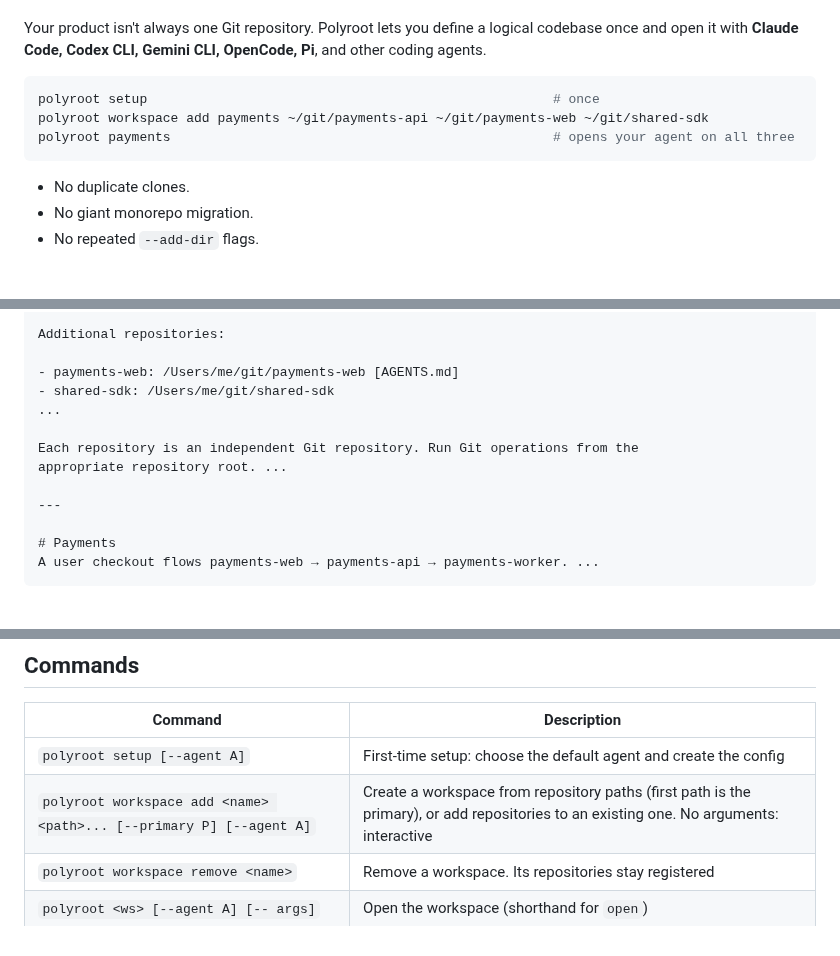
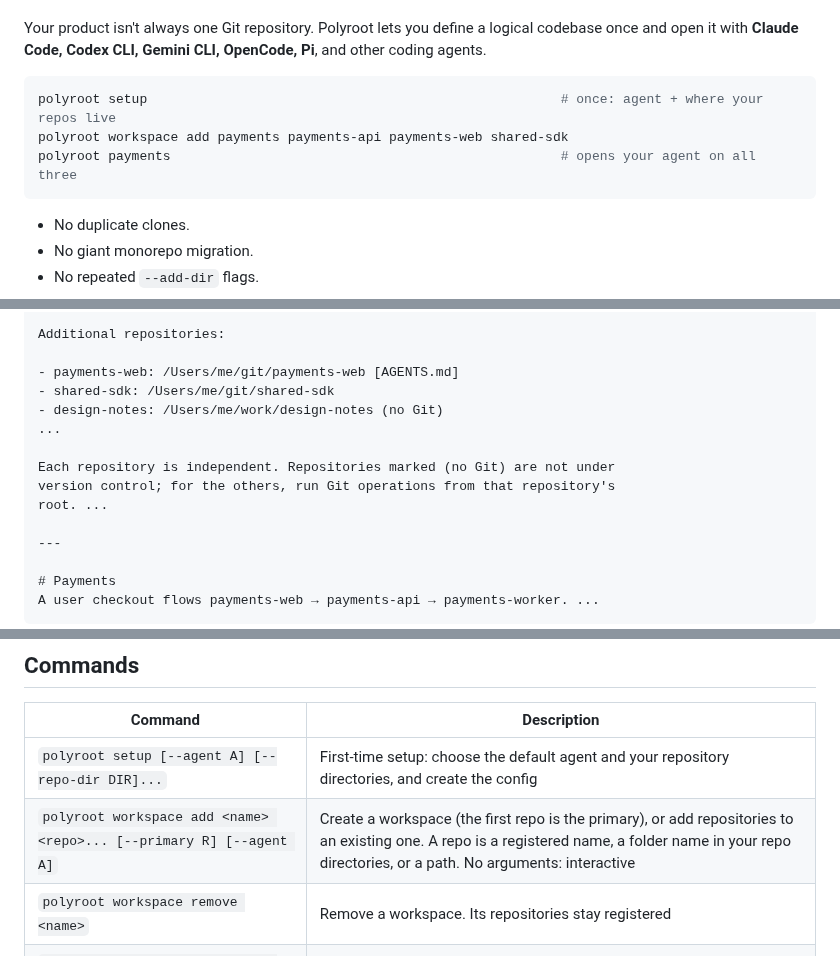
Before and after one commit to Kazaz-Or/polyroot, a Markdown page: README.md, 3 parts joined by grey strips. GitHub-like rendering; blank space fills up the shorter version.

````diff
--- a/README.md
+++ b/README.md
@@ -30,9 +30,9 @@ logical codebase once and open it with **Claude Code, Codex CLI, Gemini CLI,
 OpenCode, Pi**, and other coding agents.
 
 ```bash
-polyroot setup                                                    # once
-polyroot workspace add payments ~/git/payments-api ~/git/payments-web ~/git/shared-sdk
-polyroot payments                                                 # opens your agent on all three
+polyroot setup                                                     # once: agent + where your repos live
+polyroot workspace add payments payments-api payments-web shared-sdk
+polyroot payments                                                  # opens your agent on all three
 ```
 
 - No duplicate clones.
@@ -299,10 +333,12 @@ Additional repositories:
 
 - payments-web: /Users/me/git/payments-web [AGENTS.md]
 - shared-sdk: /Users/me/git/shared-sdk
+- design-notes: /Users/me/work/design-notes (no Git)
 ...
 
-Each repository is an independent Git repository. Run Git operations from the
-appropriate repository root. ...
+Each repository is independent. Repositories marked (no Git) are not under
+version control; for the others, run Git operations from that repository's
+root. ...
 
 ---
 
@@ -384,8 +420,8 @@ no `eval`.
 
 | Command | Description |
 |---|---|
-| `polyroot setup [--agent A]` | First-time setup: choose the default agent and create the config |
-| `polyroot workspace add <name> <path>... [--primary P] [--agent A]` | Create a workspace from repository paths (first path is the primary), or add repositories to an existing one. No arguments: interactive |
+| `polyroot setup [--agent A] [--repo-dir DIR]...` | First-time setup: choose the default agent and your repository directories, and create the config |
+| `polyroot workspace add <name> <repo>... [--primary R] [--agent A]` | Create a workspace (the first repo is the primary), or add repositories to an existing one. A repo is a registered name, a folder name in your repo directories, or a path. No arguments: interactive |
 | `polyroot workspace remove <name>` | Remove a workspace. Its repositories stay registered |
 | `polyroot <ws> [--agent A] [-- args]` | Open the workspace (shorthand for `open`) |
 | `polyroot open <ws> [--agent A] [-- args]` | Launch the agent on the workspace. Arguments after `--` are forwarded unchanged |
````
Also changed, not shown: other parts of README.md (+53 -14 lines), CHANGELOG.md (+3 -0 lines), docs/assets/demo.gif, 14 other files.
